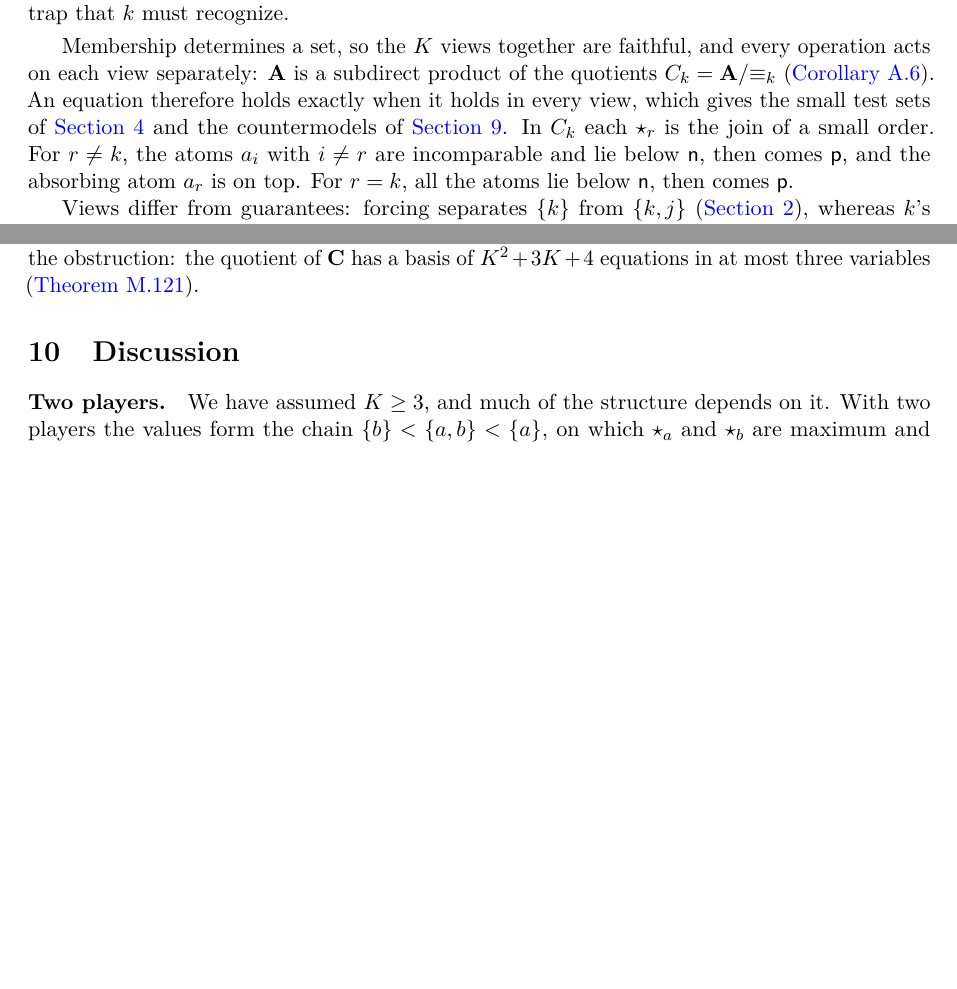
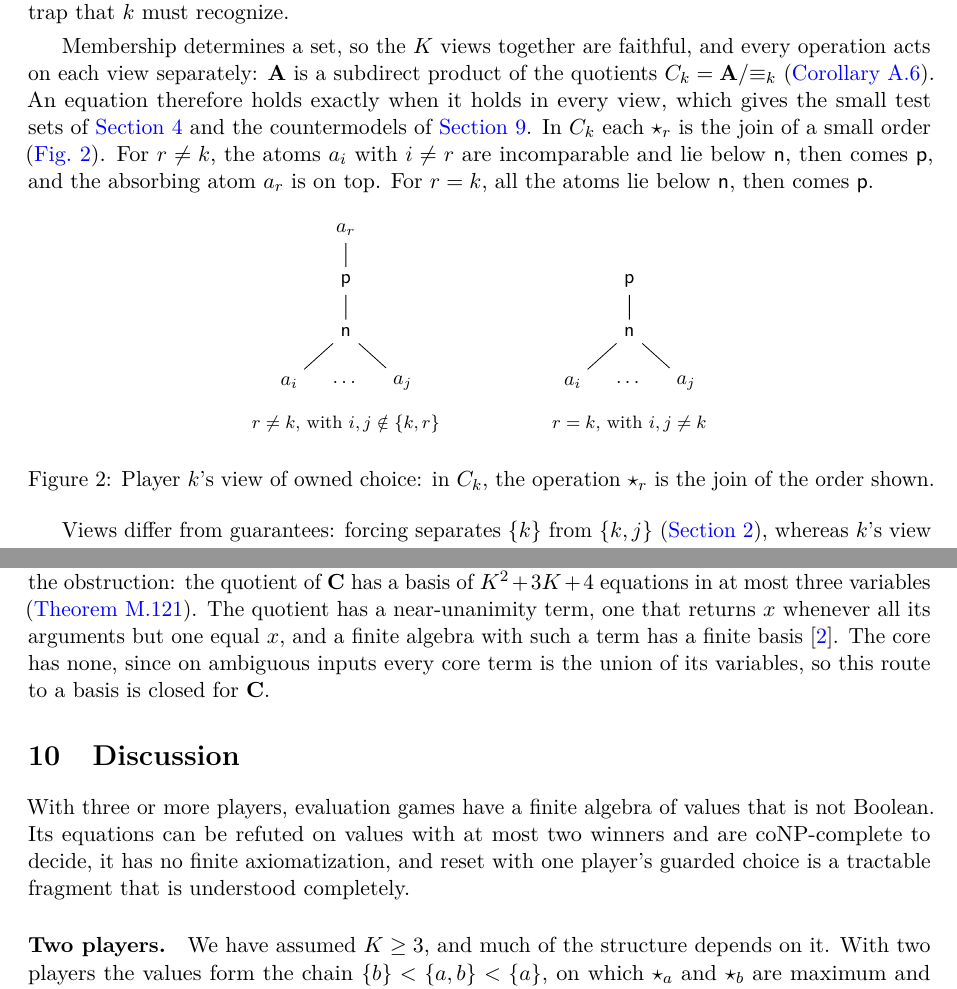
Before and after one commit to elazarg/KFOL, a LaTeX paper (main.tex, which reads sections/algebra-basis.tex, sections/algebra-perspectives.tex, sections/development.tex): two parts of pages 5 and 13 of 16, joined at a grey line, cut so that both start at the same text, the shorter picture padded with empty space. Compiled offline with pdfLaTeX.

Commit message:
Tighten the main text's arc and move detours to their sections
Name the ambiguity thread in the introduction, and place the forcing
literature beside the forcing question. In Section 2, put the
quantifier folds next to backward induction, motivate neutral union,
and close with the two-player contrast. Draw each player's view as an
order. Move what core terms express from the Discussion to Section 5,
the near-unanimity remark to Section 9 with Baker's theorem, the
coloring identities beside reset's identities, and the guarantee
algebra comparison to related work. Retitle Sections 5 and 8, open the
Discussion with a summary, split the hidden-moves paragraph, and trim
the order-algebra descriptions.

Co-Authored-By: Claude Opus 5.5 <noreply@anthropic.com>

```diff
--- a/sections/algebra-basis.tex
+++ b/sections/algebra-basis.tex
@@ -45,4 +45,4 @@ an identity in $(r+1)(s+1)$ variables, whose failure only the whole grid can det
 With winner constants and internal renaming, one copy of the countermodel for each role permutation, together with an absorbing element, keeps the obstruction: by \cref{gen:thm:core}, a valid identity that avoids the absorber comes from one of $\mathbf C$ (\cref{app:full-signature}).
 \end{idea}
 
-Identifying all ambiguous values, as observers of unique winners do (\cref{game:prop:obs}), removes the obstruction: the quotient of $\mathbf C$ has a basis of $K^2+3K+4$ equations in at most three variables (\cref{core:thm:atomic-basis}).
+Identifying all ambiguous values, as observers of unique winners do (\cref{game:prop:obs}), removes the obstruction: the quotient of $\mathbf C$ has a basis of $K^2+3K+4$ equations in at most three variables (\cref{core:thm:atomic-basis}). The quotient has a near-unanimity term, one that returns $x$ whenever all its arguments but one equal $x$, and a finite algebra with such a term has a finite basis \cite{Baker1977}. The core has none, since on ambiguous inputs every core term is the union of its variables, so this route to a basis is closed for $\mathbf C$.
--- a/sections/algebra-perspectives.tex
+++ b/sections/algebra-perspectives.tex
@@ -14,9 +14,33 @@ For $k\ne r$, the role $k$ belongs to $S\ow r T$ exactly when it belongs to an i
 atom is a trap that $k$ must recognize.
 \end{idea}
 
-Membership determines a set, so the $K$ views together are faithful, and every operation acts on each view separately: $\A$ is a subdirect product of the quotients $C_k=\A/{\equiv_k}$ (\cref{view:cor:product}). An equation therefore holds exactly when it holds in every view, which gives the small test sets of \cref{sec:pair-tests} and the countermodels of \cref{sec:no-basis}. In $C_k$ each $\star_r$ is the join of a small order. For $r\ne k$, the atoms $a_i$ with $i\ne r$ are incomparable and lie below $\nv$, then comes $\pv$, and the absorbing atom $a_r$ is on top. For $r=k$, all the atoms lie below $\nv$, then comes $\pv$.
+Membership determines a set, so the $K$ views together are faithful, and every operation acts on each view separately: $\A$ is a subdirect product of the quotients $C_k=\A/{\equiv_k}$ (\cref{view:cor:product}). An equation therefore holds exactly when it holds in every view, which gives the small test sets of \cref{sec:pair-tests} and the countermodels of \cref{sec:no-basis}. In $C_k$ each $\star_r$ is the join of a small order (\cref{fig:views}). For $r\ne k$, the atoms $a_i$ with $i\ne r$ are incomparable and lie below $\nv$, then comes $\pv$, and the absorbing atom $a_r$ is on top. For $r=k$, all the atoms lie below $\nv$, then comes $\pv$.
 
-Views differ from guarantees: forcing separates $\{k\}$ from $\{k,j\}$ (\cref{sec:rational}), whereas $k$'s view identifies them. Conversely, observing only unique winners collapses all ambiguous sets (\cref{game:prop:obs}) and leaves the coordinate operations of Olde Loohuis and Venema's guarantee algebra
-\cite[Definition~3.20]{OldeLoohuisVenema2010}, restricted to its empty and singleton values. Possible winners retain what guarantees discard.
+\begin{figure}[htb]
+\centering
+\begin{tikzpicture}[x=10mm,y=9mm,every node/.style={font=\small}]
+ \node (ar) at (1,3) {$a_r$};
+ \node (p1) at (1,2) {$\pv$};
+ \node (n1) at (1,1) {$\nv$};
+ \node (i1) at (0,0) {$a_i$};
+ \node at (1,0) {$\cdots$};
+ \node (j1) at (2,0) {$a_j$};
+ \draw (i1)--(n1) (j1)--(n1) (n1)--(p1) (p1)--(ar);
+ \node[font=\footnotesize] at (1,-0.8) {$r\ne k$, with $i,j\notin\{k,r\}$};
+ \begin{scope}[xshift=50mm]
+ \node (p2) at (1,2) {$\pv$};
+ \node (n2) at (1,1) {$\nv$};
+ \node (i2) at (0,0) {$a_i$};
+ \node at (1,0) {$\cdots$};
+ \node (j2) at (2,0) {$a_j$};
+ \draw (i2)--(n2) (j2)--(n2) (n2)--(p2);
+ \node[font=\footnotesize] at (1,-0.8) {$r=k$, with $i,j\ne k$};
+ \end{scope}
+\end{tikzpicture}
+\caption{Player $k$'s view of owned choice: in $C_k$, the operation $\star_r$ is the join of the order shown.}
+\label{fig:views}
+\end{figure}
+
+Views differ from guarantees: forcing separates $\{k\}$ from $\{k,j\}$ (\cref{sec:rational}), whereas $k$'s view identifies them.
 
 Internal renaming changes this picture. If $S,T$ differ at $i$, a renaming carrying $i$ to $k$ shows $k$ the difference, so the one-player quotient becomes equality. The congruences, the equivalences that all operations preserve, then form a chain: for each $m<K$, identify all sets with more than $m$ members (\cref{view:thm:sym}; those of $\A$ are described in \cref{view:thm:congruences}).
--- a/sections/development.tex
+++ b/sections/development.tex
@@ -1,4 +1,6 @@
 \section{Discussion}\label{sec:discussion}\label{sec:verification}\label{sec:development}
+
+With three or more players, evaluation games have a finite algebra of values that is not Boolean. Its equations can be refuted on values with at most two winners and are coNP-complete to decide, it has no finite axiomatization, and reset with one player's guarded choice is a tractable fragment that is understood completely.
 
 \paragraph{Two players.}
 We have assumed $K\geq3$, and much of the structure depends on it. With two players the values form the chain $\{b\}<\{a,b\}<\{a\}$, on which $\star_a$ and $\star_b$ are maximum and minimum and the role swap is negation: this is Kleene's strong three-valued logic \cite{Kleene1952}, which has a classical finite equational basis \cite{Kalman1958}. Games themselves reach only the two atoms, so their values are classical truth values; the third value $\{a,b\}$ occurs only as an input. A value says only who can force a win, so the algebra sits inside Olde Loohuis and Venema's for two players. Neutral union disappears, reset and $H_a$ become projections, owned choice itself preserves atoms, and idempotent operations need not come from $\mathbf C$. \Cref{app:two-players} has the details.
```
Also changed, not shown: sections/algebra-complexity.tex (+0 -2 lines), sections/algebra-intrinsic.tex (+4 -2 lines), sections/algebra-reset.tex (+3 -1 lines), sections/intro.tex (+3 -2 lines), sections/labels-main.tex (+4 -2 lines), sections/one-owner.tex (+2 -2 lines), sections/rational.tex (+4 -2 lines), sections/development.tex (18 more changed lines), 1 other file.
